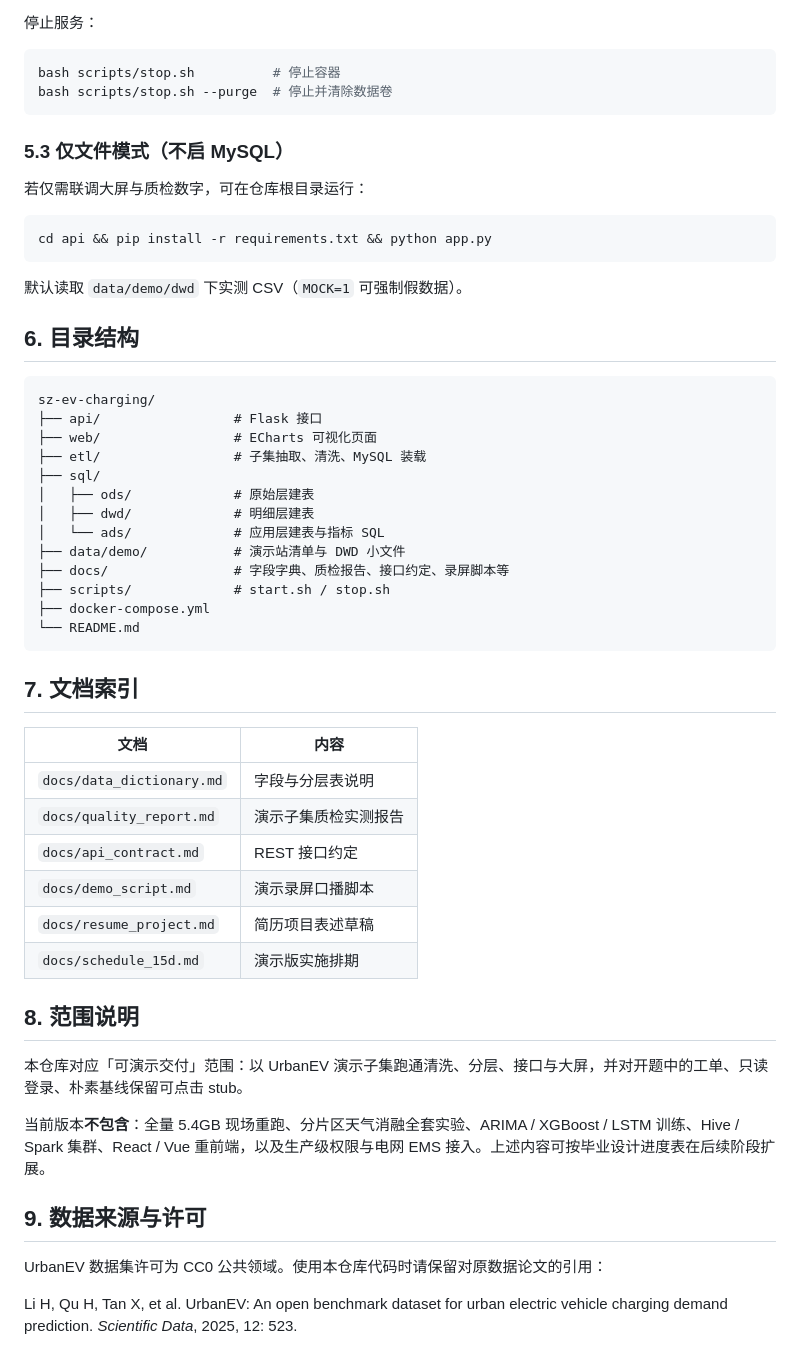
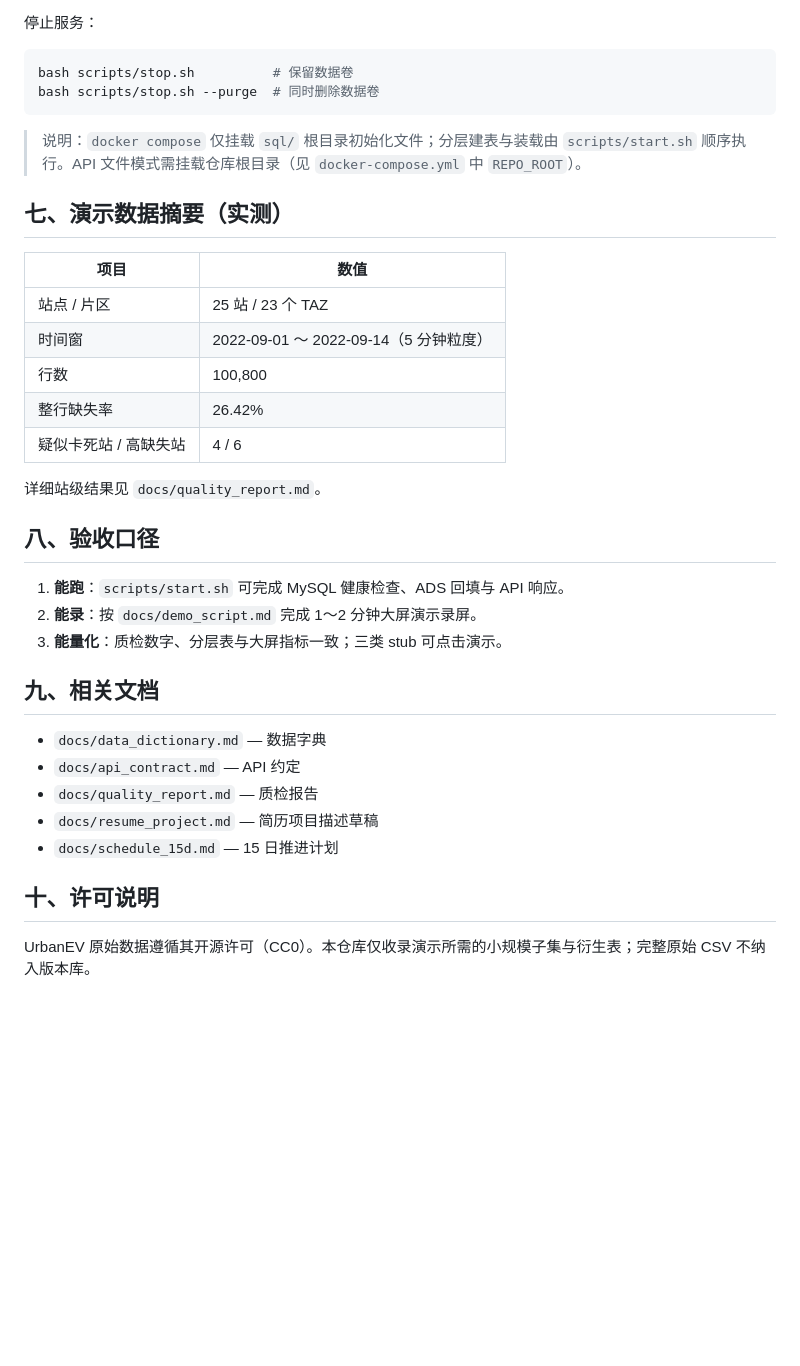
Before and after one commit to inkrhymes/sz-ev-charging, a Markdown page: README.md, the part around one of its changes. Drawn GitHub-style; blank space fills up the shorter version.

````diff
--- a/README.md
+++ b/README.md
@@ -66,57 +74,38 @@ bash scripts/start.sh
 停止服务：
 
 ```bash
-bash scripts/stop.sh          # 停止容器
-bash scripts/stop.sh --purge  # 停止并清除数据卷
+bash scripts/stop.sh          # 保留数据卷
+bash scripts/stop.sh --purge  # 同时删除数据卷
 ```
 
-### 5.3 仅文件模式（不启 MySQL）
+> 说明：`docker compose` 仅挂载 `sql/` 根目录初始化文件；分层建表与装载由 `scripts/start.sh` 顺序执行。API 文件模式需挂载仓库根目录（见 `docker-compose.yml` 中 `REPO_ROOT`）。
 
-若仅需联调大屏与质检数字，可在仓库根目录运行：
+## 七、演示数据摘要（实测）
 
-```bash
-cd api && pip install -r requirements.txt && python app.py
-```
+| 项目 | 数值 |
+|------|------|
+| 站点 / 片区 | 25 站 / 23 个 TAZ |
+| 时间窗 | 2022-09-01 ～ 2022-09-14（5 分钟粒度） |
+| 行数 | 100,800 |
+| 整行缺失率 | 26.42% |
+| 疑似卡死站 / 高缺失站 | 4 / 6 |
 
-默认读取 `data/demo/dwd` 下实测 CSV（`MOCK=1` 可强制假数据）。
+详细站级结果见 `docs/quality_report.md`。
 
-## 6. 目录结构
+## 八、验收口径
 
-```
-sz-ev-charging/
-├── api/                 # Flask 接口
-├── web/                 # ECharts 可视化页面
-├── etl/                 # 子集抽取、清洗、MySQL 装载
-├── sql/
-│   ├── ods/             # 原始层建表
-│   ├── dwd/             # 明细层建表
-│   └── ads/             # 应用层建表与指标 SQL
-├── data/demo/           # 演示站清单与 DWD 小文件
-├── docs/                # 字段字典、质检报告、接口约定、录屏脚本等
-├── scripts/             # start.sh / stop.sh
-├── docker-compose.yml
-└── README.md
-```
+1. **能跑**：`scripts/start.sh` 可完成 MySQL 健康检查、ADS 回填与 API 响应。
+2. **能录**：按 `docs/demo_script.md` 完成 1～2 分钟大屏演示录屏。
+3. **能量化**：质检数字、分层表与大屏指标一致；三类 stub 可点击演示。
 
-## 7. 文档索引
+## 九、相关文档
 
-| 文档 | 内容 |
-|------|------|
-| `docs/data_dictionary.md` | 字段与分层表说明 |
-| `docs/quality_report.md` | 演示子集质检实测报告 |
-| `docs/api_contract.md` | REST 接口约定 |
-| `docs/demo_script.md` | 演示录屏口播脚本 |
-| `docs/resume_project.md` | 简历项目表述草稿 |
-| `docs/schedule_15d.md` | 演示版实施排期 |
+- `docs/data_dictionary.md` — 数据字典
+- `docs/api_contract.md` — API 约定
+- `docs/quality_report.md` — 质检报告
+- `docs/resume_project.md` — 简历项目描述草稿
+- `docs/schedule_15d.md` — 15 日推进计划
 
-## 8. 范围说明
+## 十、许可说明
 
-本仓库对应「可演示交付」范围：以 UrbanEV 演示子集跑通清洗、分层、接口与大屏，并对开题中的工单、只读登录、朴素基线保留可点击 stub。
-
-当前版本**不包含**：全量 5.4GB 现场重跑、分片区天气消融全套实验、ARIMA / XGBoost / LSTM 训练、Hive / Spark 集群、React / Vue 重前端，以及生产级权限与电网 EMS 接入。上述内容可按毕业设计进度表在后续阶段扩展。
-
-## 9. 数据来源与许可
-
-UrbanEV 数据集许可为 CC0 公共领域。使用本仓库代码时请保留对原数据论文的引用：
-
-Li H, Qu H, Tan X, et al. UrbanEV: An open benchmark dataset for urban electric vehicle charging demand prediction. *Scientific Data*, 2025, 12: 523.
+UrbanEV 原始数据遵循其开源许可（CC0）。本仓库仅收录演示所需的小规模子集与衍生表；完整原始 CSV 不纳入版本库。
````
Also changed, not shown: other parts of README.md (+49 -41 lines).
